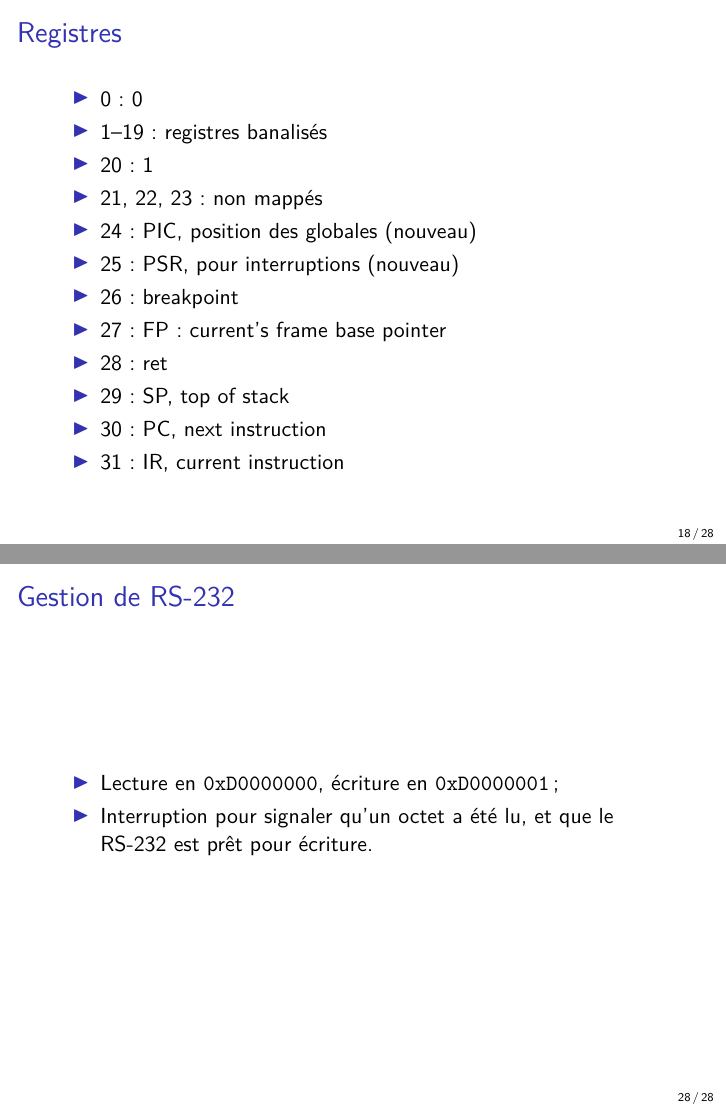
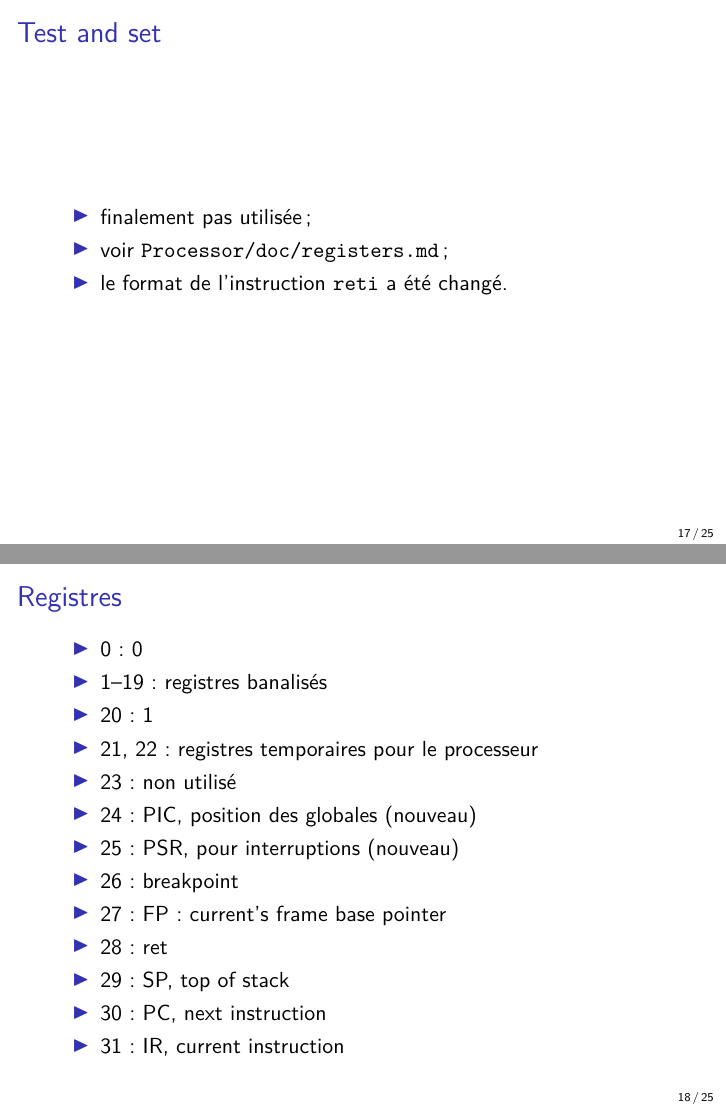
Before and after one commit to mcarton/CRAPS-Kernel, LaTeX slides (ProjectManagement/TechSlides.tex): pages 19 and 30 of 30 before the commit and pages 18 and 19 of 27 after it, joined at a grey line. Compiled offline with XeLaTeX.

Commit message:
Improve technical slides

```diff
--- a/ProjectManagement/TechSlides.tex
+++ b/ProjectManagement/TechSlides.tex
@@ -160,7 +168,8 @@
         \item 0: 0
         \item 1--19: registres banalisés
         \item 20: 1
-        \item 21, 22, 23: non mappés
+        \item 21, 22: registres temporaires pour le processeur
+        \item 23: non utilisé
         \item 24: PIC, position des globales (nouveau)
         \item 25: PSR, pour interruptions (nouveau)
         \item 26: breakpoint
@@ -248,9 +243 @@ Breakpoint
-    \begin{frame}[fragile]{Gestion de RS-232}
-      \begin{itemize}
-        \item Lecture en \verb+0xD0000000+, écriture en \verb+0xD0000001+;
-        \item Interruption pour signaler qu'un octet a été lu, et que le RS-232
-          est prêt pour écriture.
-      \end{itemize}
-\end{frame}
-
 \end{document}
```
Also changed, not shown: ProjectManagement/TechSlides.tex (38 more changed lines).
